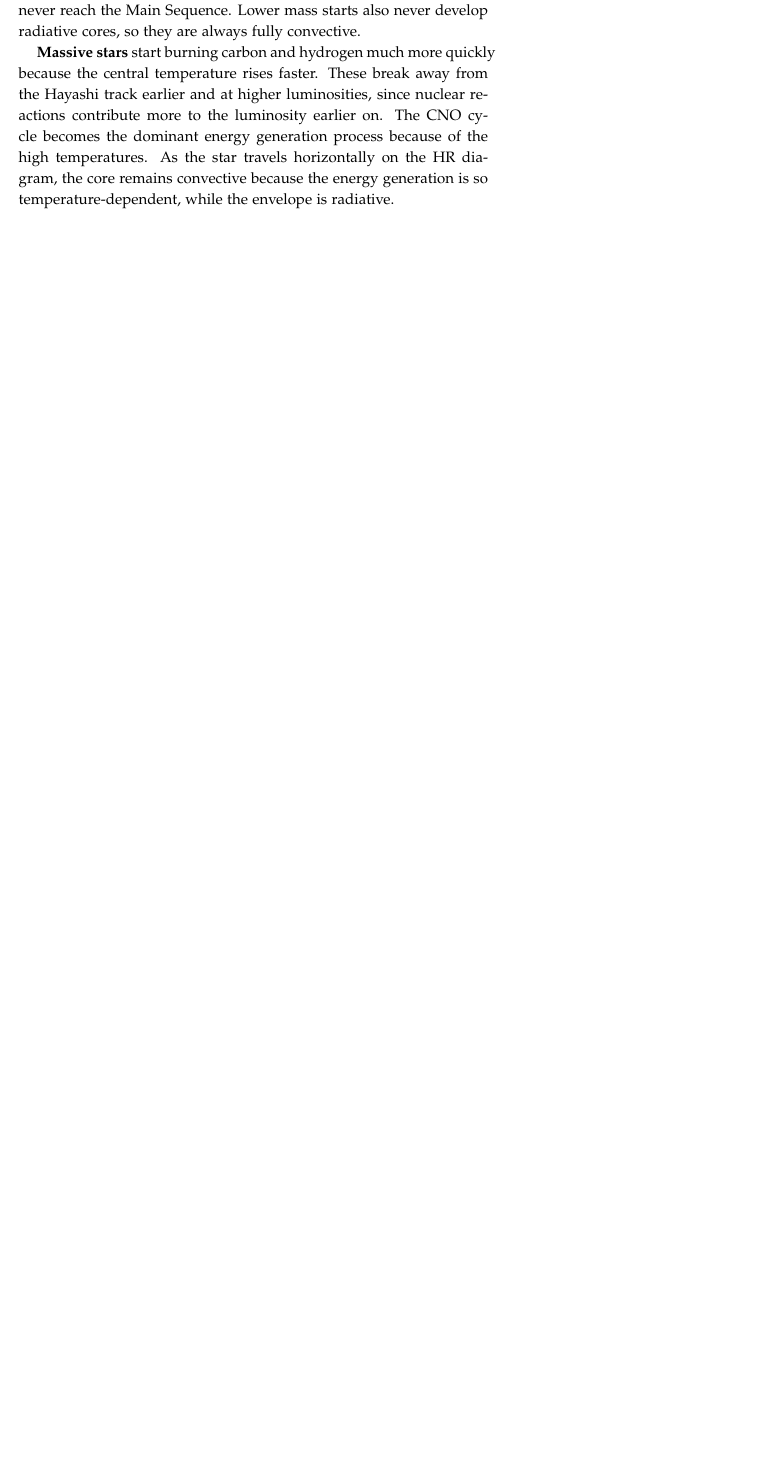
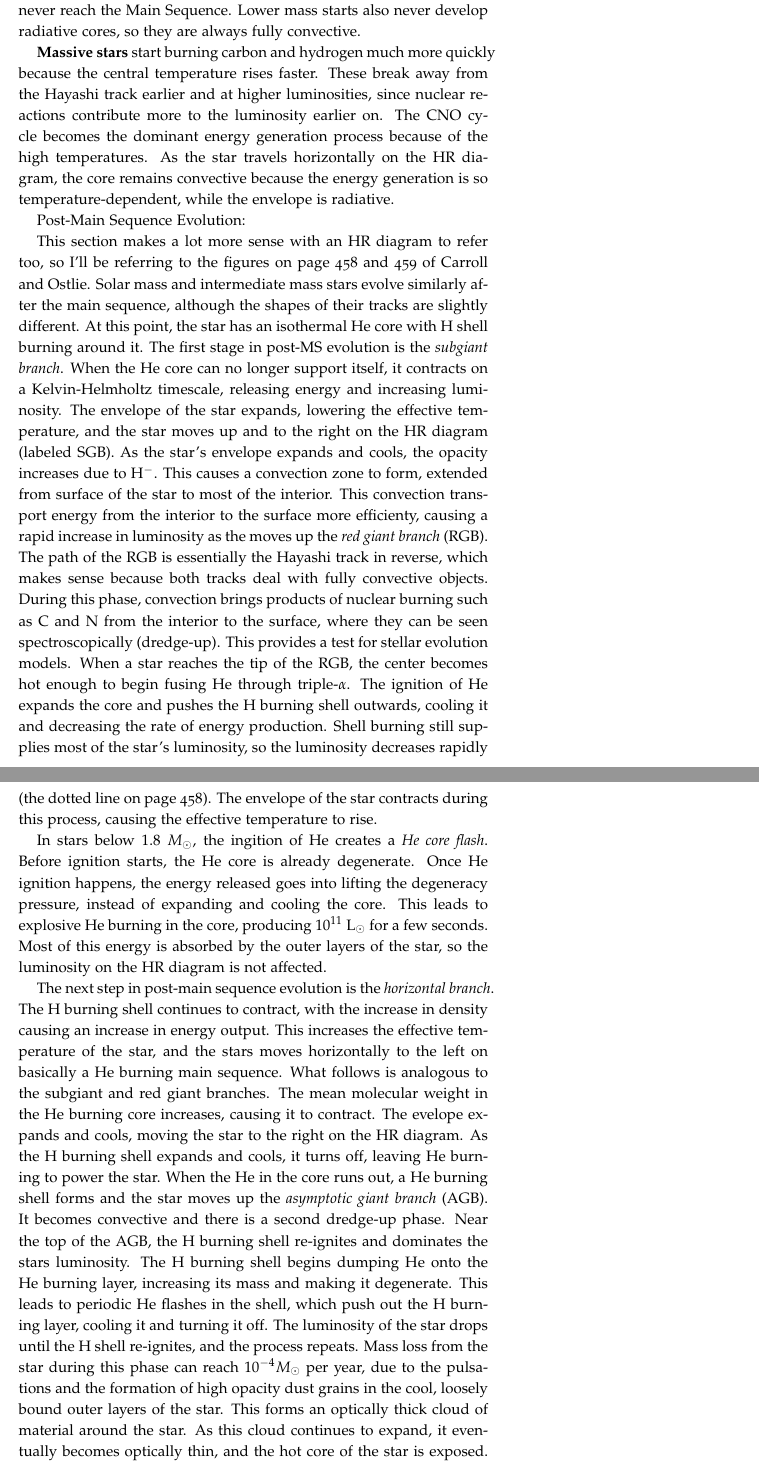
Before and after one commit to mweastwood/QualReview, a LaTeX document (review.tex, which reads stars.tex): part of page 35 of 45 before the commit and two parts of pages 35 and 36 of 47 after it, the two joined at a grey line, cut so that both start at the same text, the shorter picture padded with empty space. Compiled offline with pdfLaTeX.

Commit message:
added a section on post-MS evolution

```diff
--- a/stars.tex
+++ b/stars.tex
@@ -556,3 +556,52 @@ For \textbf{lower-mass stars}, the temperature might never get hot enough to bur
 
 \textbf{Massive stars} start burning carbon and hydrogen much more quickly because the central temperature rises faster. These break away from the Hayashi track earlier and at higher luminosities, since nuclear reactions contribute more to the luminosity earlier on. The CNO cycle becomes the dominant energy generation process because of the high temperatures. As the star travels horizontally on the HR diagram, the core remains convective because the energy generation is so temperature-dependent, while the envelope is radiative.
 
+Post-Main Sequence Evolution:
+
+This section makes a lot more sense with an HR diagram to refer too, so I'll be referring to the
+figures on page 458 and 459 of Carroll and Ostlie.  Solar mass and intermediate mass stars
+evolve similarly after the main sequence, although the shapes of their tracks are slightly
+different.  At this point, the star has an isothermal He core with H shell burning around it.
+The first stage in post-MS evolution is the \emph{subgiant branch}.  When the He core
+can no longer support itself, it contracts on a Kelvin-Helmholtz timescale, releasing energy and
+increasing luminosity.  The envelope of the star expands, lowering the effective temperature, and
+the star moves up and to the right on the HR diagram (labeled SGB).  As the star's envelope
+expands and cools, the opacity increases due to H$^-$.  This causes a convection zone to form,
+extended from surface of the star to most of the interior.  This convection transport energy from
+the interior to the surface more efficienty, causing a rapid increase in luminosity as the moves
+up the \emph{red giant branch} (RGB).  The path of the RGB is essentially the Hayashi track in
+reverse, which makes sense because both tracks deal with fully convective objects.  During this
+phase, convection brings products of nuclear burning such as C and N from the interior to the
+surface, where they can be seen spectroscopically (dredge-up).  This provides a test for stellar
+evolution models.  When a star reaches the tip of the RGB, the center becomes hot enough to begin
+fusing He through triple-$\alpha$.  The ignition of He expands the core and pushes the H burning
+shell outwards, cooling it and decreasing the rate of energy production.  Shell burning still
+supplies most of the star's luminosity, so the luminosity decreases rapidly (the dotted line on
+page 458).  The envelope of the star contracts during this process, causing the effective
+temperature to rise.
+
+In stars below $1.8\ M_{\odot}$, the ingition of He creates a \emph{He core flash}.  Before
+ignition starts, the He core is already degenerate.  Once He ignition happens, the energy released
+goes into lifting the degeneracy pressure, instead of expanding and cooling the core.  This leads
+to explosive He burning in the core, producing $10^{11}$ L$_{\odot}$ for a few seconds.  Most of
+this energy is absorbed by the outer layers of the star, so the luminosity on the HR diagram is
+not affected.
+
+The next step in post-main sequence evolution is the \emph{horizontal branch}.  The H burning
+shell continues to contract, with the increase in density causing an increase in energy output.
+This increases the effective temperature of the star, and the stars moves horizontally to the left
+on basically a He burning main sequence.  What follows is analogous to the subgiant and red giant
+branches.  The mean molecular weight in the He burning core increases, causing it to contract.
+The evelope expands and cools, moving the star to the right on the HR diagram.  As the
+H burning shell expands and cools, it turns off, leaving He burning to power the star.
+When the He in the core runs out, a He burning shell forms and the star moves up the
+\emph{asymptotic giant branch} (AGB).  It becomes convective and there is a second dredge-up
+phase.  Near the top of the AGB, the H burning shell re-ignites and dominates the stars
+luminosity.  The H burning shell begins dumping He onto the He burning layer, increasing its mass
+and making it degenerate.  This leads to periodic He flashes in the shell, which push out the
+H burning layer, cooling it and turning it off.  The luminosity of the star drops until the H
+shell re-ignites, and the process repeats.  Mass loss from the star during this phase can
+reach $10^{-4} M_{\odot}$ per year, due to the pulsations and the formation of high opacity dust
+grains in the cool, loosely bound outer layers of the star.  This forms an optically thick cloud
+of material around the star.  As this cloud continues to expand, it eventually becomes optically
+thin, and the hot core of the star is exposed.  This causes the observed effective temperature
```
Also changed, not shown: stars.tex (14 more changed lines).
